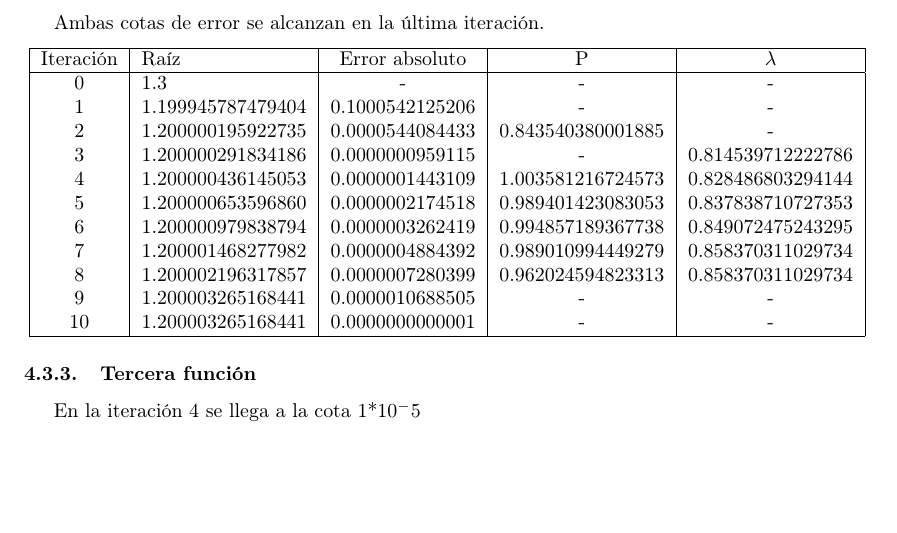
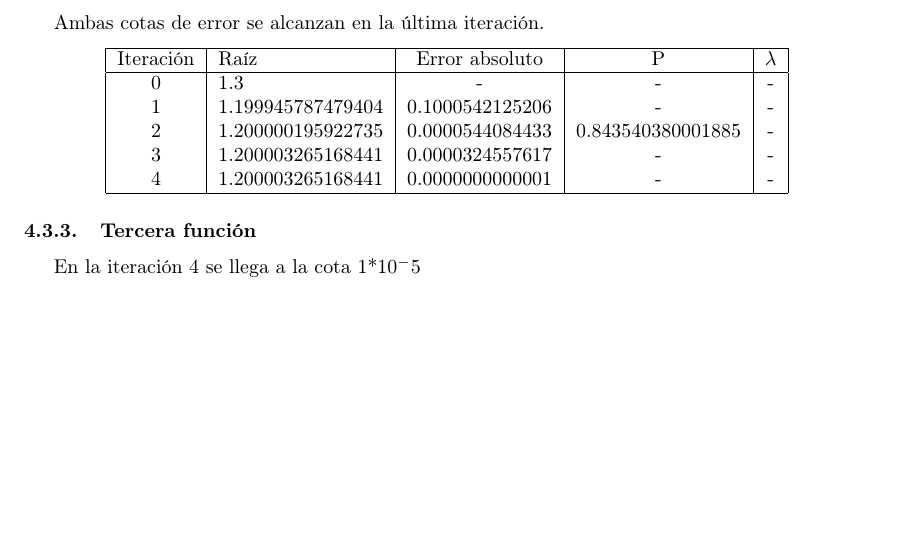
Before and after one commit to brunograssano/Analisis_Numerico_fiuba, a LaTeX document (TP1/Informe/main.tex): part of page 11 of 22, cut so that both start at the same text, the shorter picture padded with empty space. Compiled offline with pdfLaTeX.

Commit message:
Borramos datos que molestaban =)

```diff
--- a/TP1/Informe/main.tex
+++ b/TP1/Informe/main.tex
@@ -399,18 +399,12 @@ Ambas cotas de error se alcanzan en la última iteración.
 \begin{center}
 \begin{tabular}{| c | l | c | c | c |}
     \hline
-        Iteración & Raíz & Error absoluto & P & $\lambda$ \\ \hline
-0      & 1.3  &  -  &  -  &  - \\
-1      & 1.199945787479404  &  0.1000542125206  &  -  &  - \\
-2      & 1.200000195922735  &  0.0000544084433  &  0.843540380001885  &  - \\
-3      & 1.200000291834186  &  0.0000000959115  &  -  &  0.814539712222786 \\
-4      & 1.200000436145053  &  0.0000001443109  &  1.003581216724573  &  0.828486803294144 \\
-5      & 1.200000653596860  &  0.0000002174518  &  0.989401423083053  &  0.837838710727353 \\
-6      & 1.200000979838794  &  0.0000003262419  &  0.994857189367738  &  0.849072475243295 \\
-7      & 1.200001468277982  &  0.0000004884392  &  0.989010994449279  &  0.858370311029734 \\
-8      & 1.200002196317857  &  0.0000007280399  &  0.962024594823313  &  0.858370311029734 \\
-9      & 1.200003265168441  &  0.0000010688505 & - & - \\
-10     & 1.200003265168441  &  0.0000000000001 & - & - \\
+	Iteración & Raíz & Error absoluto & P & $\lambda$ \\ \hline
+0      & 1.3  &  -  	    &  -	       &  - \\
+1      & 1.199945787479404  &  0.1000542125206 &  -  		     &  - \\
+2      & 1.200000195922735  &  0.0000544084433 &  0.843540380001885  &  - \\
+3      & 1.200003265168441  &  0.0000324557617 & - & - \\
+4      & 1.200003265168441  &  0.0000000000001 & - & - \\
     \hline
     \end{tabular}
 \end{center}
```
